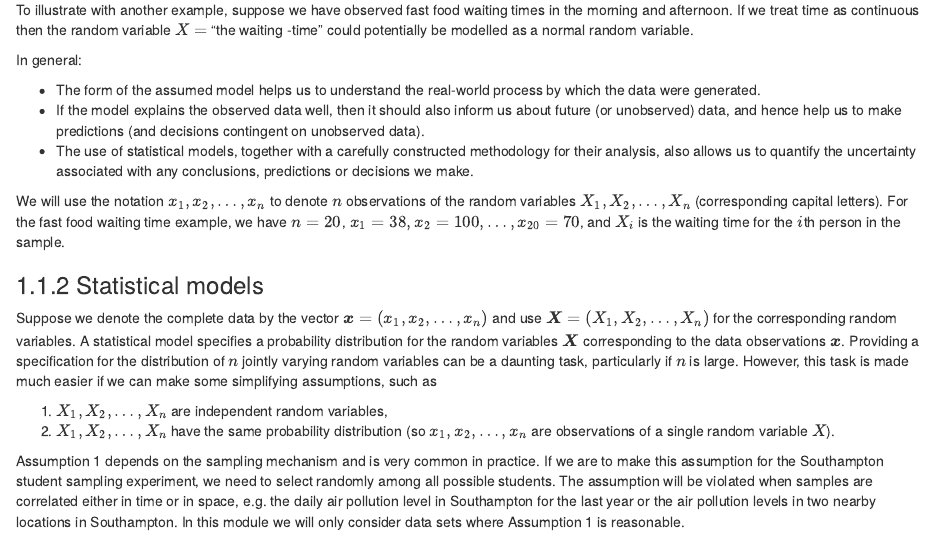
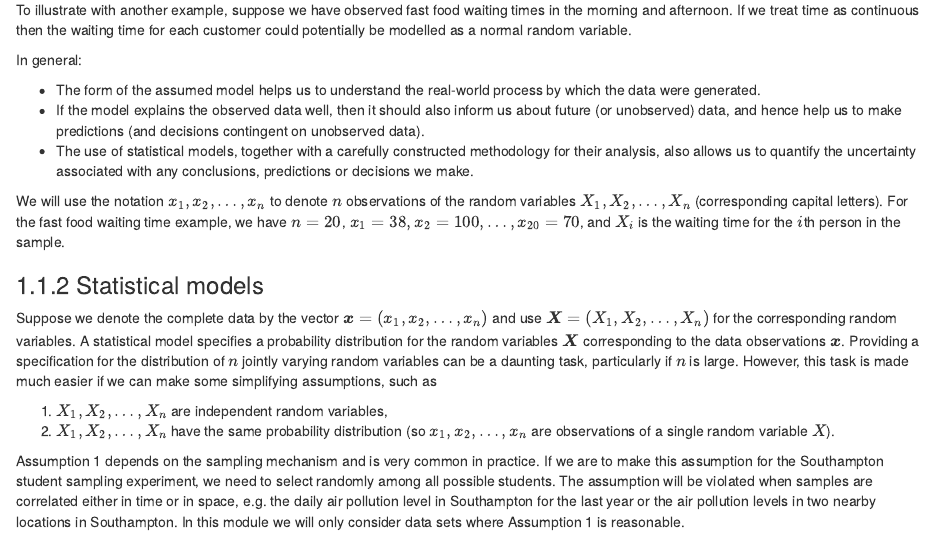
Before and after one commit to heogden/math1063, an R Markdown document (04_inference.Rmd): the page in a window 1100 px wide, from 280 px down. Rendered offline with R 4.5, knitr and Pandoc, with nearby package versions; drawn as R Markdown's standard HTML page in place of the format the file asks for; some code elsewhere in the file could not run offline.

Commit message:
minor rephrase

```diff
--- a/04_inference.Rmd
+++ b/04_inference.Rmd
@@ -16,8 +16,8 @@ success probability of the Bernoulli distribution will be the unknown $p$. The u
 model is then the Bernoulli distribution.
 
 To illustrate with another example, suppose we have observed fast food waiting times in the
-morning and afternoon. If we treat time as continuous then the random variable $X =$ "the waiting
--time" could potentially be modelled as a normal random variable.
+morning and afternoon. If we treat time as continuous then
+the waiting time for each customer could potentially be modelled as a normal random variable.
 
 In general:
 
```
